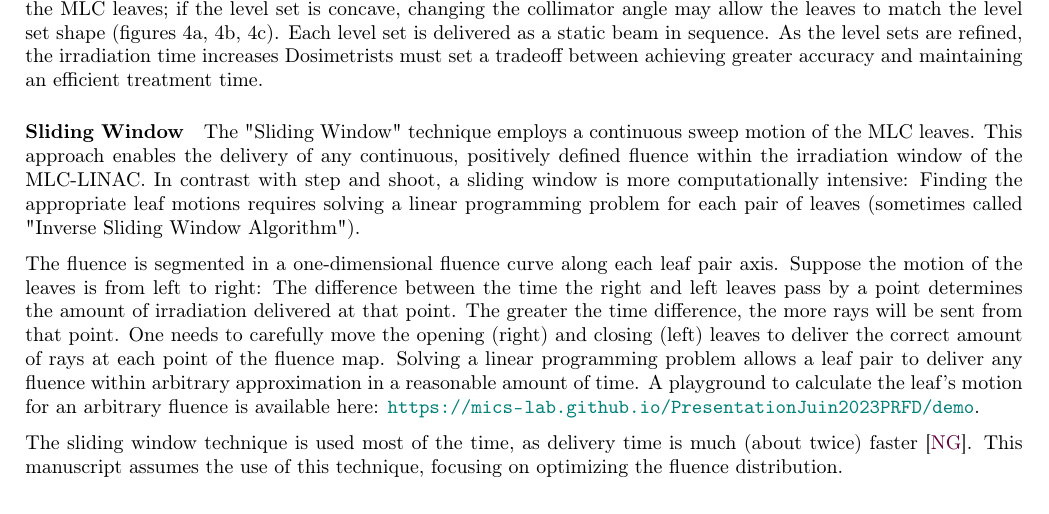
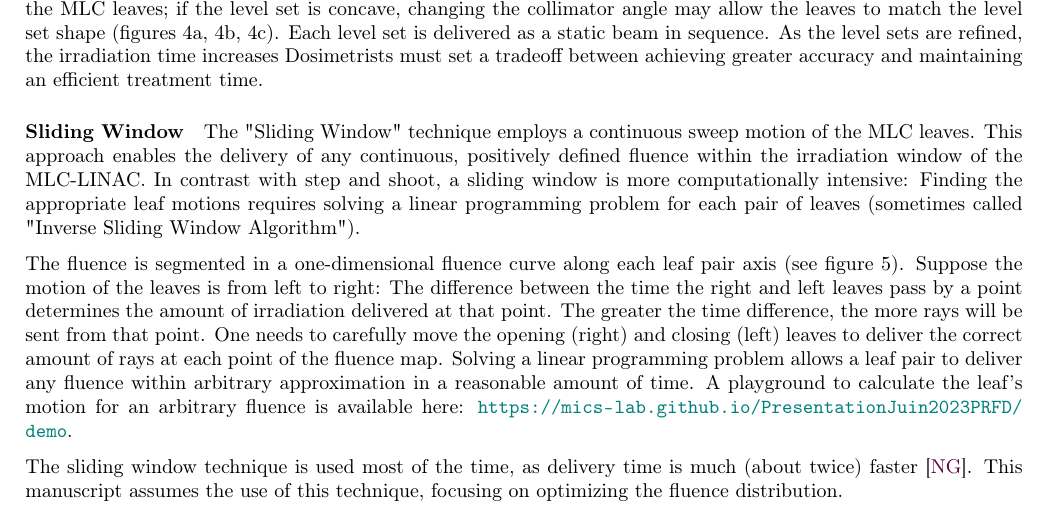
Before and after one commit to pauldubois98/PhD, a LaTeX paper (1_background/1_main.tex, which reads 1_background/1_content.tex): part of page 11 of 16, cut so that both start at the same text. Compiled offline with pdfLaTeX.

Commit message:
ref fluence curve fig

```diff
--- a/1_background/1_content.tex
+++ b/1_background/1_content.tex
@@ -540,7 +540,7 @@ This approach enables the delivery of any continuous, positively defined fluence
 In contrast with step and shoot, a sliding window is more computationally intensive:
 Finding the appropriate leaf motions requires solving a linear programming problem for each pair of leaves (sometimes called "Inverse Sliding Window Algorithm").
 
-The fluence is segmented in a one-dimensional fluence curve along each leaf pair axis.
+The fluence is segmented in a one-dimensional fluence curve along each leaf pair axis (see figure \ref{fig:fluence_curve}).
 \begin{figure}
 	\centering
 	\includegraphics[width=0.9\linewidth]{_fluence_curve.pdf}
```
